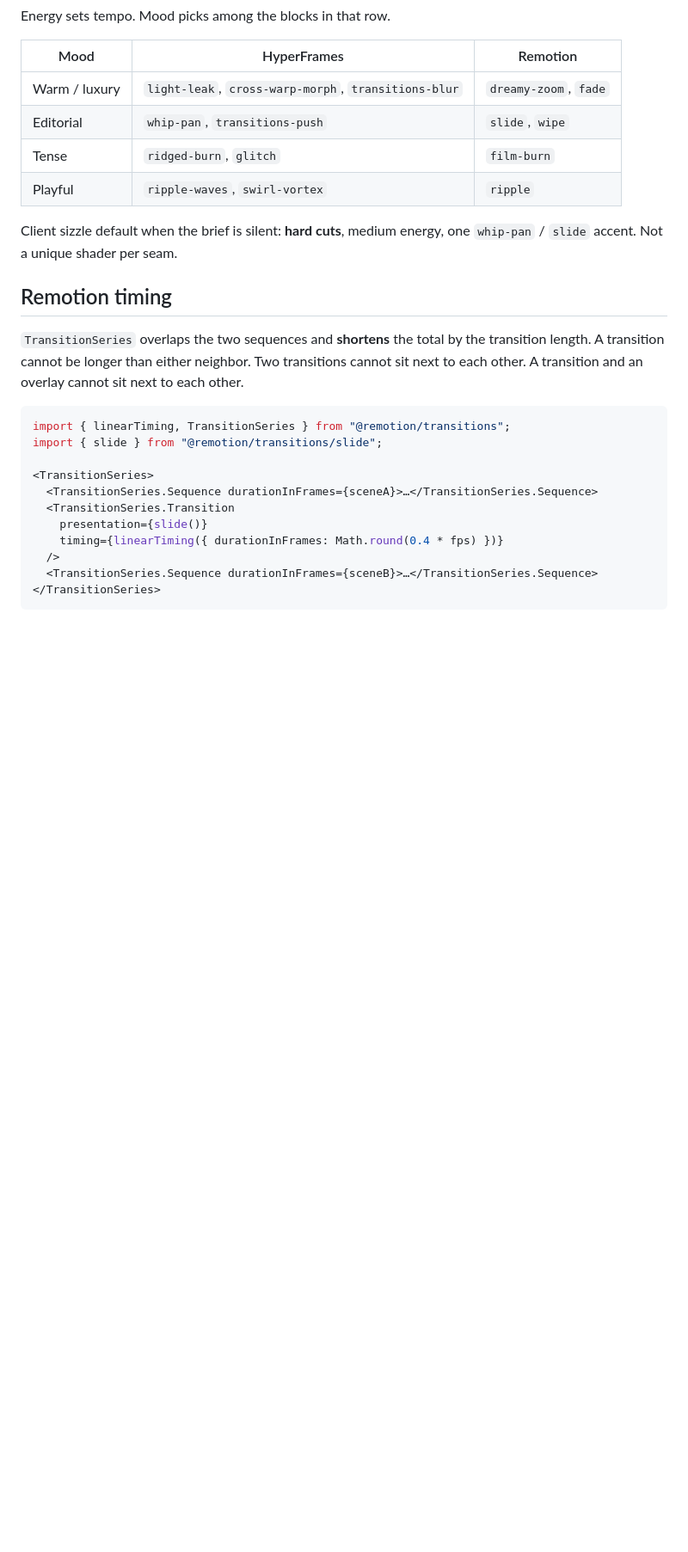
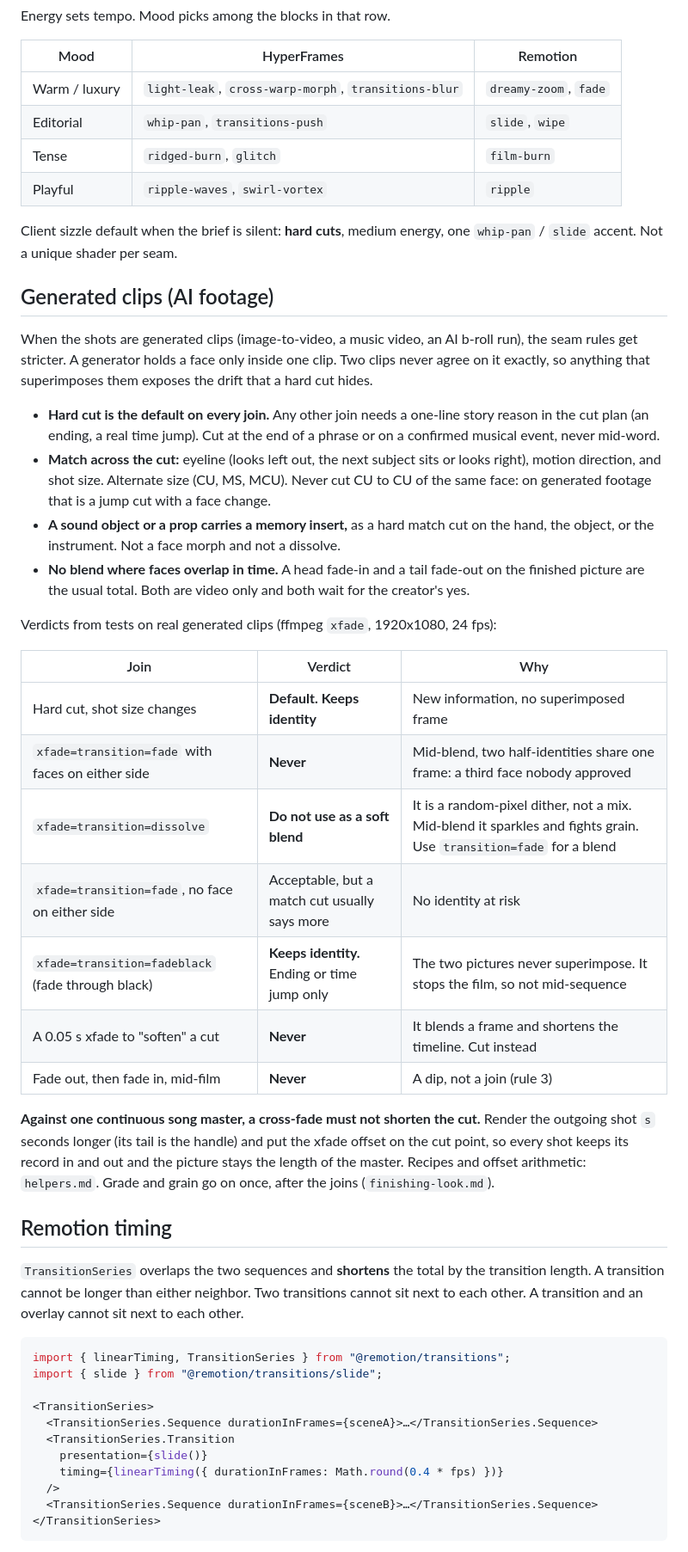
Before and after one commit to thecgaigroup/reelsmith, a Markdown page: references/transitions.md, the part around one of its changes. Shown at 86% size. GitHub-like rendering; blank space fills up the shorter version.

Commit message:
transitions: seam rules and tested verdicts for generated clips
Hard cut by default on AI footage; no blend where faces overlap; xfade
dissolve is a pixel dither (use fade); fade-through-black keeps identity;
cross-fades must not shorten a cut that runs on one song master.

Co-Authored-By: Claude Opus 5.5 <noreply@anthropic.com>

```diff
--- a/references/transitions.md
+++ b/references/transitions.md
@@ -61,7 +61,31 @@ Energy sets tempo. Mood picks among the blocks in that row.
 
 Client sizzle default when the brief is silent: **hard cuts**, medium energy, one `whip-pan` / `slide` accent. Not a unique shader per seam.
 
+## Generated clips (AI footage)
+
+When the shots are generated clips (image-to-video, a music video, an AI b-roll run), the seam rules get stricter. A generator holds a face only inside one clip. Two clips never agree on it exactly, so anything that superimposes them exposes the drift that a hard cut hides.
+
+- **Hard cut is the default on every join.** Any other join needs a one-line story reason in the cut plan (an ending, a real time jump). Cut at the end of a phrase or on a confirmed musical event, never mid-word.
+- **Match across the cut:** eyeline (looks left out, the next subject sits or looks right), motion direction, and shot size. Alternate size (CU, MS, MCU). Never cut CU to CU of the same face: on generated footage that is a jump cut with a face change.
+- **A sound object or a prop carries a memory insert,** as a hard match cut on the hand, the object, or the instrument. Not a face morph and not a dissolve.
+- **No blend where faces overlap in time.** A head fade-in and a tail fade-out on the finished picture are the usual total. Both are video only and both wait for the creator's yes.
+
+Verdicts from tests on real generated clips (ffmpeg `xfade`, 1920x1080, 24 fps):
+
+| Join | Verdict | Why |
+|---|---|---|
+| Hard cut, shot size changes | **Default. Keeps identity** | New information, no superimposed frame |
+| `xfade=transition=fade` with faces on either side | **Never** | Mid-blend, two half-identities share one frame: a third face nobody approved |
+| `xfade=transition=dissolve` | **Do not use as a soft blend** | It is a random-pixel dither, not a mix. Mid-blend it sparkles and fights grain. Use `transition=fade` for a blend |
+| `xfade=transition=fade`, no face on either side | Acceptable, but a match cut usually says more | No identity at risk |
+| `xfade=transition=fadeblack` (fade through black) | **Keeps identity.** Ending or time jump only | The two pictures never superimpose. It stops the film, so not mid-sequence |
+| A 0.05 s xfade to "soften" a cut | **Never** | It blends a frame and shortens the timeline. Cut instead |
+| Fade out, then fade in, mid-film | **Never** | A dip, not a join (rule 3) |
+
+**Against one continuous song master, a cross-fade must not shorten the cut.** Render the outgoing shot `s` seconds longer (its tail is the handle) and put the xfade offset on the cut point, so every shot keeps its record in and out and the picture stays the length of the master. Recipes and offset arithmetic: `helpers.md`. Grade and grain go on once, after the joins (`finishing-look.md`).
+
 ## Remotion timing
+
 
 `TransitionSeries` overlaps the two sequences and **shortens** the total by the transition length. A transition cannot be longer than either neighbor. Two transitions cannot sit next to each other. A transition and an overlay cannot sit next to each other.
 
```
Also changed, not shown: other parts of references/transitions.md (+2 -1 lines).
